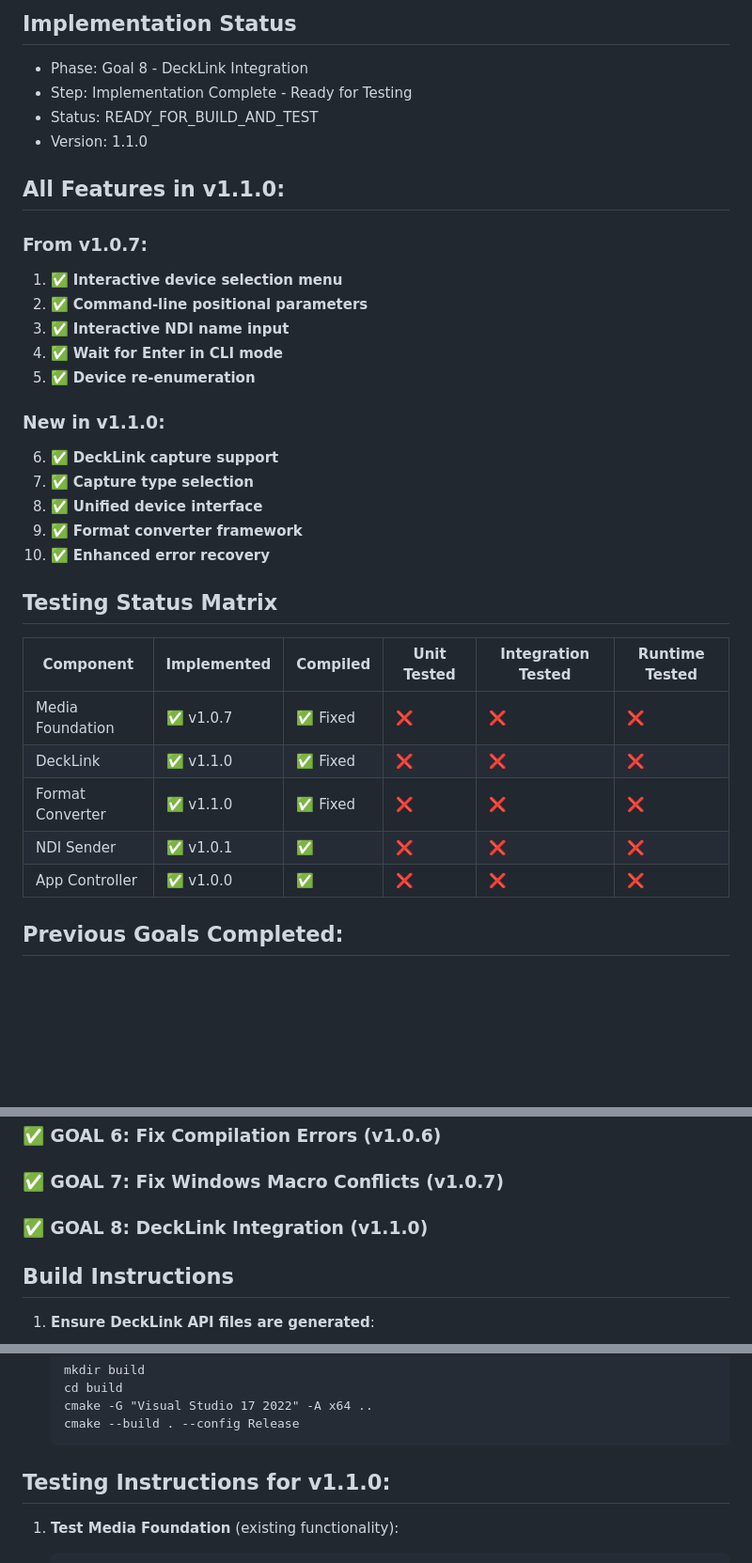
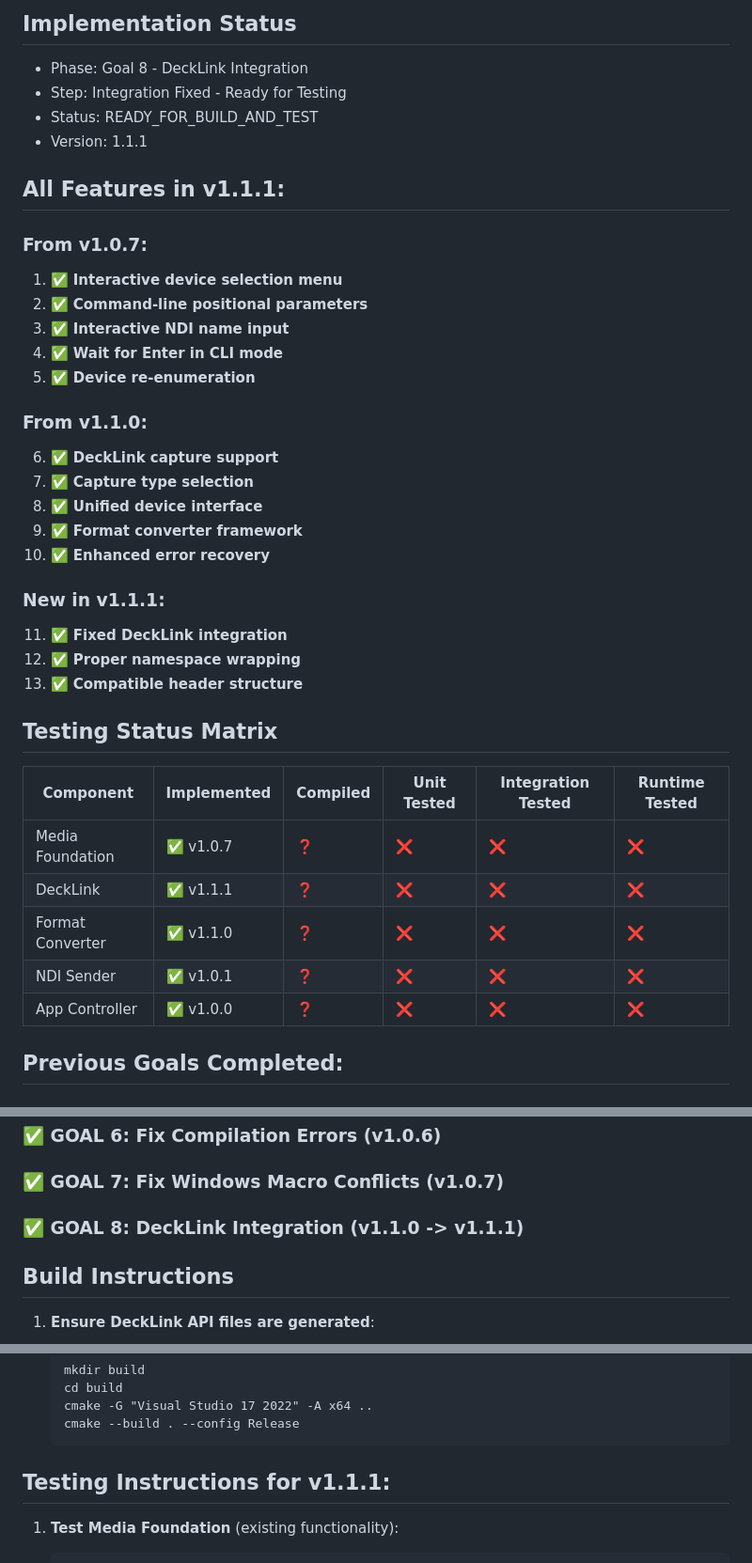
Before and after one commit to zbynekdrlik/ndi-bridge, a Markdown page: THREAD_PROGRESS.md, 3 parts joined by grey strips. Shown: that part at 94% size. GitHub-like rendering; blank space fills up the shorter version.

````diff
--- a/THREAD_PROGRESS.md
+++ b/THREAD_PROGRESS.md
@@ -70,11 +72,11 @@
 
 ## Implementation Status
 - Phase: Goal 8 - DeckLink Integration
-- Step: Implementation Complete - Ready for Testing
+- Step: Integration Fixed - Ready for Testing
 - Status: READY_FOR_BUILD_AND_TEST
-- Version: 1.1.0
+- Version: 1.1.1
 
-## All Features in v1.1.0:
+## All Features in v1.1.1:
 ### From v1.0.7:
 1. ✅ **Interactive device selection menu**
 2. ✅ **Command-line positional parameters**
@@ -82,21 +84,26 @@
 4. ✅ **Wait for Enter in CLI mode**
 5. ✅ **Device re-enumeration**
 
-### New in v1.1.0:
+### From v1.1.0:
 6. ✅ **DeckLink capture support**
 7. ✅ **Capture type selection**
 8. ✅ **Unified device interface**
 9. ✅ **Format converter framework**
 10. ✅ **Enhanced error recovery**
 
+### New in v1.1.1:
+11. ✅ **Fixed DeckLink integration**
+12. ✅ **Proper namespace wrapping**
+13. ✅ **Compatible header structure**
+
 ## Testing Status Matrix
 | Component | Implemented | Compiled | Unit Tested | Integration Tested | Runtime Tested |
 |-----------|------------|----------|-------------|-------------------|----------------|
-| Media Foundation | ✅ v1.0.7 | ✅ Fixed | ❌ | ❌ | ❌ |
-| DeckLink | ✅ v1.1.0 | ✅ Fixed | ❌ | ❌ | ❌ |
-| Format Converter | ✅ v1.1.0 | ✅ Fixed | ❌ | ❌ | ❌ |
-| NDI Sender | ✅ v1.0.1 | ✅ | ❌ | ❌ | ❌ |
-| App Controller | ✅ v1.0.0 | ✅ | ❌ | ❌ | ❌ |
+| Media Foundation | ✅ v1.0.7 | ❓ | ❌ | ❌ | ❌ |
+| DeckLink | ✅ v1.1.1 | ❓ | ❌ | ❌ | ❌ |
+| Format Converter | ✅ v1.1.0 | ❓ | ❌ | ❌ | ❌ |
+| NDI Sender | ✅ v1.0.1 | ❓ | ❌ | ❌ | ❌ |
+| App Controller | ✅ v1.0.0 | ❓ | ❌ | ❌ | ❌ |
 
 ## Previous Goals Completed:
 ### ✅ GOAL 1: Initial Project Structure
@@ -106,7 +113,7 @@
 ### ✅ GOAL 5: Feature Restoration (v1.0.5)
 ### ✅ GOAL 6: Fix Compilation Errors (v1.0.6)
 ### ✅ GOAL 7: Fix Windows Macro Conflicts (v1.0.7)
-### ✅ GOAL 8: DeckLink Integration (v1.1.0)
+### ✅ GOAL 8: DeckLink Integration (v1.1.0 -> v1.1.1)
 
 ## Build Instructions
 1. **Ensure DeckLink API files are generated**:
@@ -131,7 +138,7 @@
    cmake --build . --config Release
    ```
 
-## Testing Instructions for v1.1.0:
+## Testing Instructions for v1.1.1:
 1. **Test Media Foundation** (existing functionality):
    ```
    ndi-bridge.exe -t mf -l  # List webcams
````
Also changed, not shown: other parts of THREAD_PROGRESS.md (+22 -18 lines).
